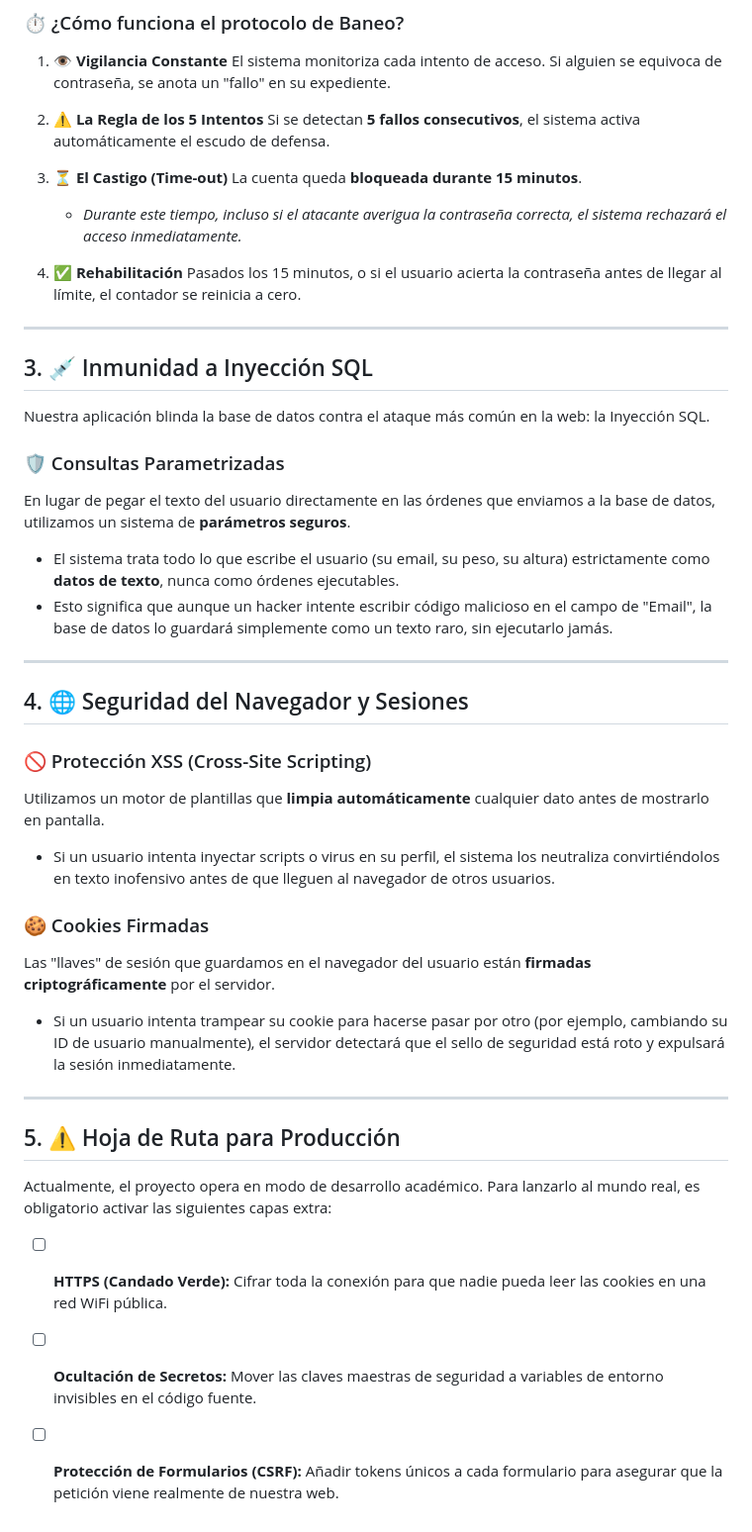
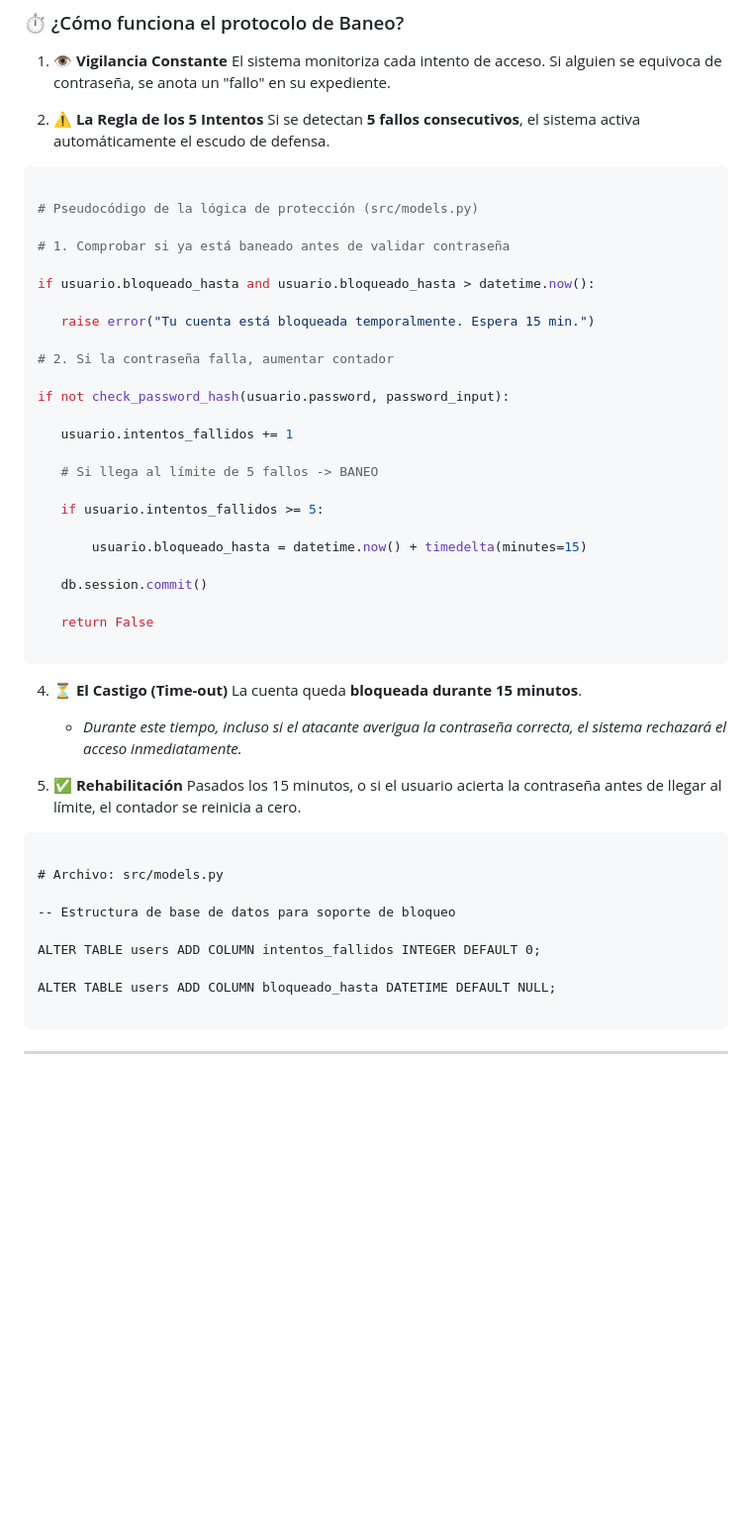
Before and after one commit to Revalyx/Flask_Peso_PPS, a Markdown page: passwordSecurity.md, the part around one of its changes. Shown at 99% size. Drawn GitHub-style; blank space fills up the shorter version.

Commit message:
Enhance password security and anti-brute force measures
Updated password security measures, including Scrypt for hashing and added anti-brute force mechanisms.

````diff
--- a/passwordSecurity.md
+++ b/passwordSecurity.md
@@ -38,43 +54,51 @@ Para proteger las cuentas contra robots que intentan adivinar contraseñas proba
 2.  **⚠️ La Regla de los 5 Intentos**
     Si se detectan **5 fallos consecutivos**, el sistema activa automáticamente el escudo de defensa.
 
-3.  **⏳ El Castigo (Time-out)**
+
+ ```python
+
+# Pseudocódigo de la lógica de protección (src/models.py)
+
+# 1. Comprobar si ya está baneado antes de validar contraseña
+
+if usuario.bloqueado_hasta and usuario.bloqueado_hasta > datetime.now():
+
+    raise error("Tu cuenta está bloqueada temporalmente. Espera 15 min.")
+
+# 2. Si la contraseña falla, aumentar contador
+
+if not check_password_hash(usuario.password, password_input):
+
+    usuario.intentos_fallidos += 1
+
+    # Si llega al límite de 5 fallos -> BANEO
+
+    if usuario.intentos_fallidos >= 5:
+
+        usuario.bloqueado_hasta = datetime.now() + timedelta(minutes=15)
+
+    db.session.commit()
+
+    return False
+
+```
+
+4.  **⏳ El Castigo (Time-out)**
     La cuenta queda **bloqueada durante 15 minutos**.
     * *Durante este tiempo, incluso si el atacante averigua la contraseña correcta, el sistema rechazará el acceso inmediatamente.*
 
-4.  **✅ Rehabilitación**
+5.  **✅ Rehabilitación**
     Pasados los 15 minutos, o si el usuario acierta la contraseña antes de llegar al límite, el contador se reinicia a cero.
 
+```markdown
+
+# Archivo: src/models.py
+
+-- Estructura de base de datos para soporte de bloqueo
+
+ALTER TABLE users ADD COLUMN intentos_fallidos INTEGER DEFAULT 0;
+
+ALTER TABLE users ADD COLUMN bloqueado_hasta DATETIME DEFAULT NULL;
+
+```
 ---
-
-## 3. 💉 Inmunidad a Inyección SQL
-
-Nuestra aplicación blinda la base de datos contra el ataque más común en la web: la Inyección SQL.
-
-### 🛡️ Consultas Parametrizadas
-En lugar de pegar el texto del usuario directamente en las órdenes que enviamos a la base de datos, utilizamos un sistema de **parámetros seguros**.
-
-* El sistema trata todo lo que escribe el usuario (su email, su peso, su altura) estrictamente como **datos de texto**, nunca como órdenes ejecutables.
-* Esto significa que aunque un hacker intente escribir código malicioso en el campo de "Email", la base de datos lo guardará simplemente como un texto raro, sin ejecutarlo jamás.
-
----
-
-## 4. 🌐 Seguridad del Navegador y Sesiones
-
-### 🚫 Protección XSS (Cross-Site Scripting)
-Utilizamos un motor de plantillas que **limpia automáticamente** cualquier dato antes de mostrarlo en pantalla.
-* Si un usuario intenta inyectar scripts o virus en su perfil, el sistema los neutraliza convirtiéndolos en texto inofensivo antes de que lleguen al navegador de otros usuarios.
-
-### 🍪 Cookies Firmadas
-Las "llaves" de sesión que guardamos en el navegador del usuario están **firmadas criptográficamente** por el servidor.
-* Si un usuario intenta trampear su cookie para hacerse pasar por otro (por ejemplo, cambiando su ID de usuario manualmente), el servidor detectará que el sello de seguridad está roto y expulsará la sesión inmediatamente.
-
----
-
-## 5. ⚠️ Hoja de Ruta para Producción
-
-Actualmente, el proyecto opera en modo de desarrollo académico. Para lanzarlo al mundo real, es obligatorio activar las siguientes capas extra:
-
-* [ ] **HTTPS (Candado Verde):** Cifrar toda la conexión para que nadie pueda leer las cookies en una red WiFi pública.
-* [ ] **Ocultación de Secretos:** Mover las claves maestras de seguridad a variables de entorno invisibles en el código fuente.
-* [ ] **Protección de Formularios (CSRF):** Añadir tokens únicos a cada formulario para asegurar que la petición viene realmente de nuestra web.
````
Also changed, not shown: other parts of passwordSecurity.md (+23 -7 lines).
